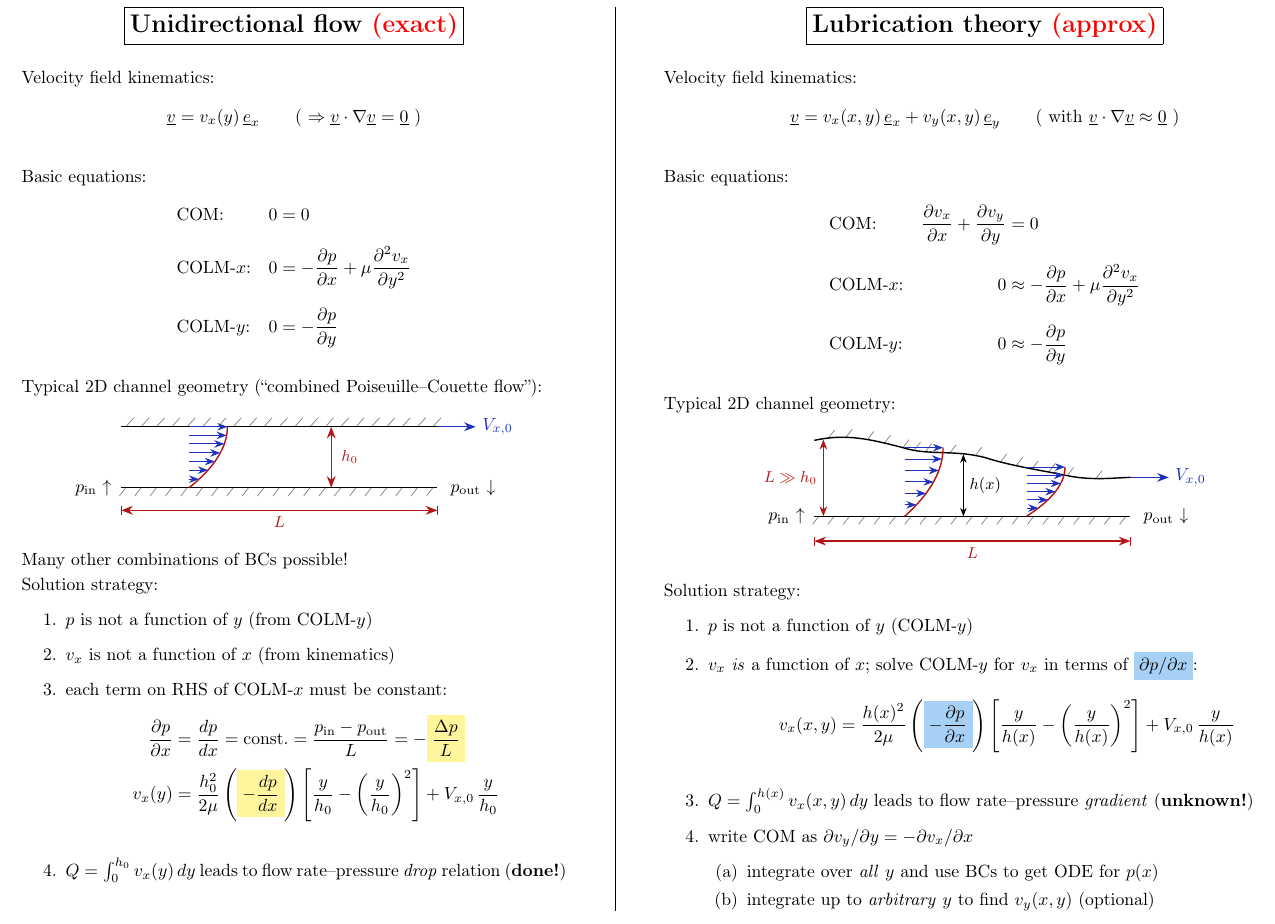
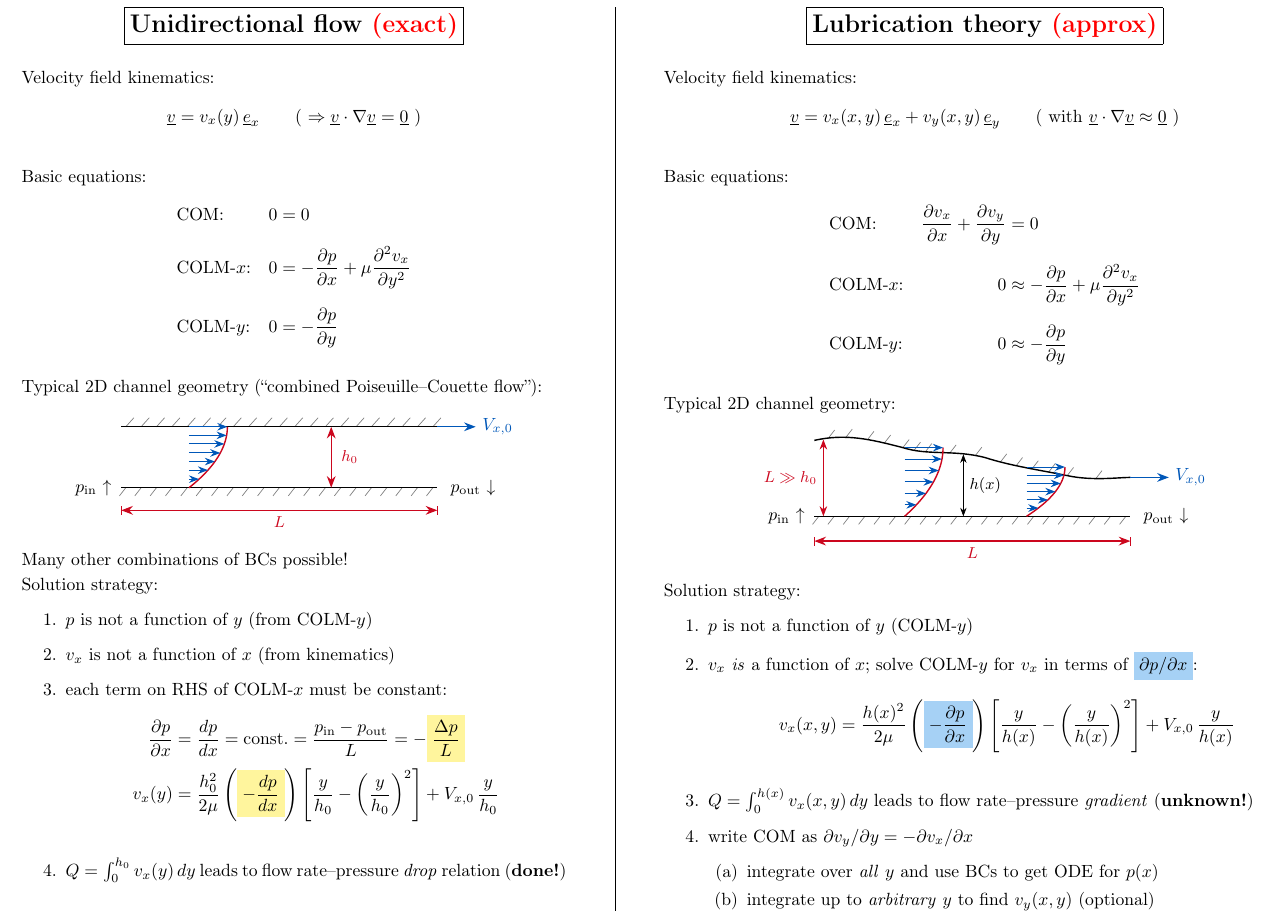
Before and after one commit to ichristov/intermediate-fluid-mechanics, a LaTeX document (handouts/lubrication_summary.tex): part of page 2 of 2, cut so that both start at the same text. Compiled offline with pdfLaTeX.

Commit message:
update blues and reds to match new OneNote ones

```diff
--- a/handouts/lubrication_summary.tex
+++ b/handouts/lubrication_summary.tex
@@ -52,11 +52,14 @@
 %--------------------------------------------------
 % Colors
 %--------------------------------------------------
-\definecolor{myred}{RGB}{180,20,20}
-\definecolor{mygreen}{RGB}{0,120,0}
-\definecolor{myblue}{RGB}{30,50,190}
+%\definecolor{myred}{RGB}{180,20,20}
+\definecolor{myred}{RGB}{204,7,30}
+%\definecolor{mygreen}{RGB}{0,120,0}
+\definecolor{mygreen}{RGB}{0,122,115}
+%\definecolor{myblue}{RGB}{30,50,190}
+\definecolor{myblue}{RGB}{0,87,184}
 
-\definecolor{onred}{RGB}{244,166,166}
+%\definecolor{onred}{RGB}{244,166,166}
 \definecolor{onblue}{RGB}{166,209,245}
 \definecolor{onyellow}{RGB}{255,245,157}
 
```
Also changed, not shown: handouts/lubrication_summary.pdf.
